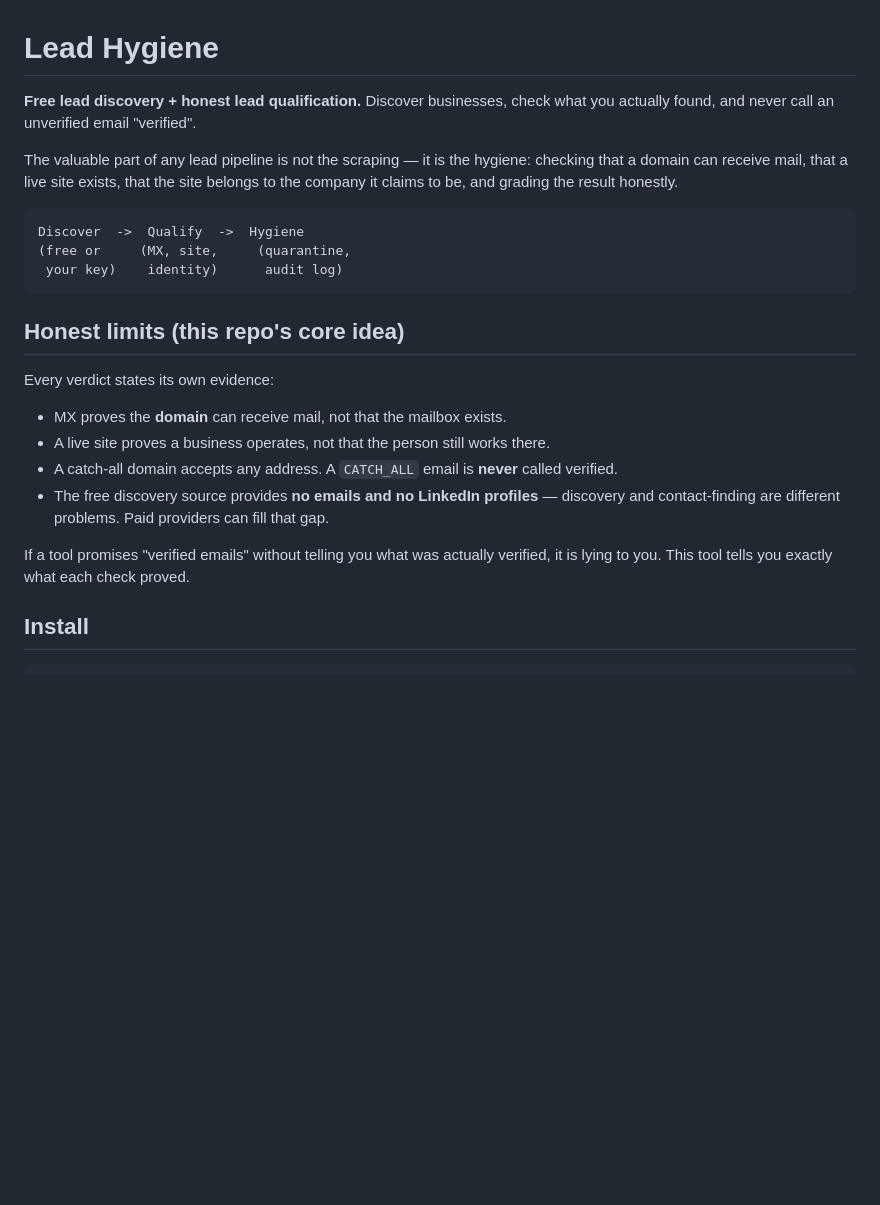
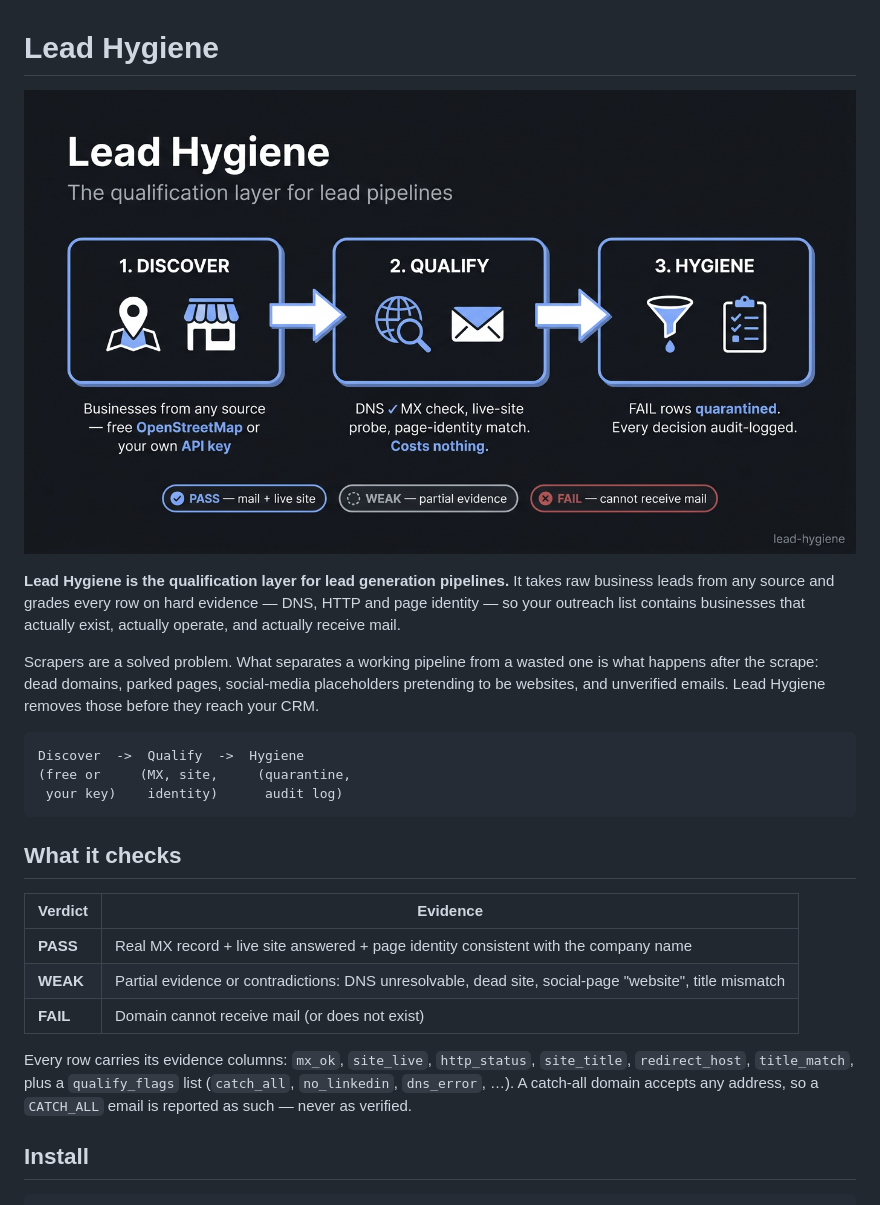
Before and after one commit to jamesrowdyy/lead-hygiene, a Markdown page: README.md, the part around one of its changes. Rendered like a GitHub page; pictures changed too: docs/hero.png (added); blank space fills up the shorter version.

Commit message:
README: professional rewrite, hero diagram; repo now private

````diff
--- a/README.md
+++ b/README.md
@@ -1,11 +1,16 @@
 # Lead Hygiene
 
-**Free lead discovery + honest lead qualification.** Discover businesses, check what
-you actually found, and never call an unverified email "verified".
+![Lead Hygiene pipeline](docs/hero.png)
 
-The valuable part of any lead pipeline is not the scraping — it is the hygiene:
-checking that a domain can receive mail, that a live site exists, that the site
-belongs to the company it claims to be, and grading the result honestly.
+**Lead Hygiene is the qualification layer for lead generation pipelines.** It
+takes raw business leads from any source and grades every row on hard evidence —
+DNS, HTTP and page identity — so your outreach list contains businesses that
+actually exist, actually operate, and actually receive mail.
+
+Scrapers are a solved problem. What separates a working pipeline from a wasted
+one is what happens after the scrape: dead domains, parked pages, social-media
+placeholders pretending to be websites, and unverified emails. Lead Hygiene
+removes those before they reach your CRM.
 
 ```
 Discover  ->  Qualify  ->  Hygiene
@@ -13,18 +18,18 @@ Discover  ->  Qualify  ->  Hygiene
  your key)    identity)      audit log)
 ```
 
-## Honest limits (this repo's core idea)
+## What it checks
 
-Every verdict states its own evidence:
+| Verdict | Evidence |
+|---|---|
+| **PASS** | Real MX record + live site answered + page identity consistent with the company name |
+| **WEAK** | Partial evidence or contradictions: DNS unresolvable, dead site, social-page "website", title mismatch |
+| **FAIL** | Domain cannot receive mail (or does not exist) |
 
-- MX proves the **domain** can receive mail, not that the mailbox exists.
-- A live site proves a business operates, not that the person still works there.
-- A catch-all domain accepts any address. A `CATCH_ALL` email is **never** called verified.
-- The free discovery source provides **no emails and no LinkedIn profiles** — discovery
-  and contact-finding are different problems. Paid providers can fill that gap.
-
-If a tool promises "verified emails" without telling you what was actually verified,
-it is lying to you. This tool tells you exactly what each check proved.
+Every row carries its evidence columns: `mx_ok`, `site_live`, `http_status`,
+`site_title`, `redirect_host`, `title_match`, plus a `qualify_flags` list
+(`catch_all`, `no_linkedin`, `dns_error`, …). A catch-all domain accepts any
+address, so a `CATCH_ALL` email is reported as such — never as verified.
 
 ## Install
 
````
Also changed, not shown: other parts of README.md (+12 -23 lines).
